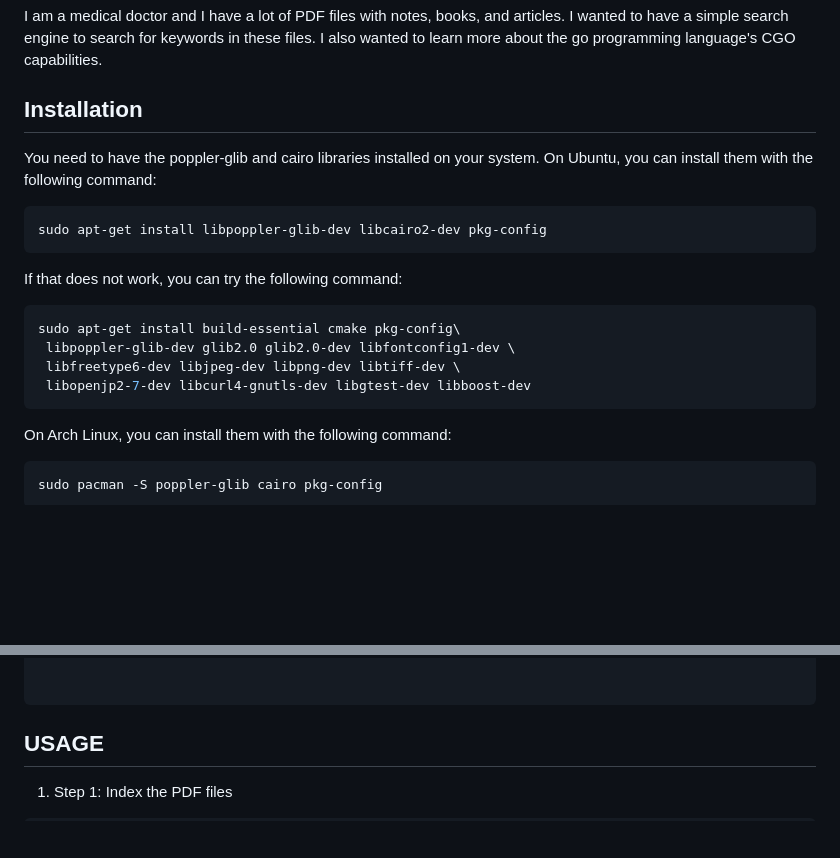
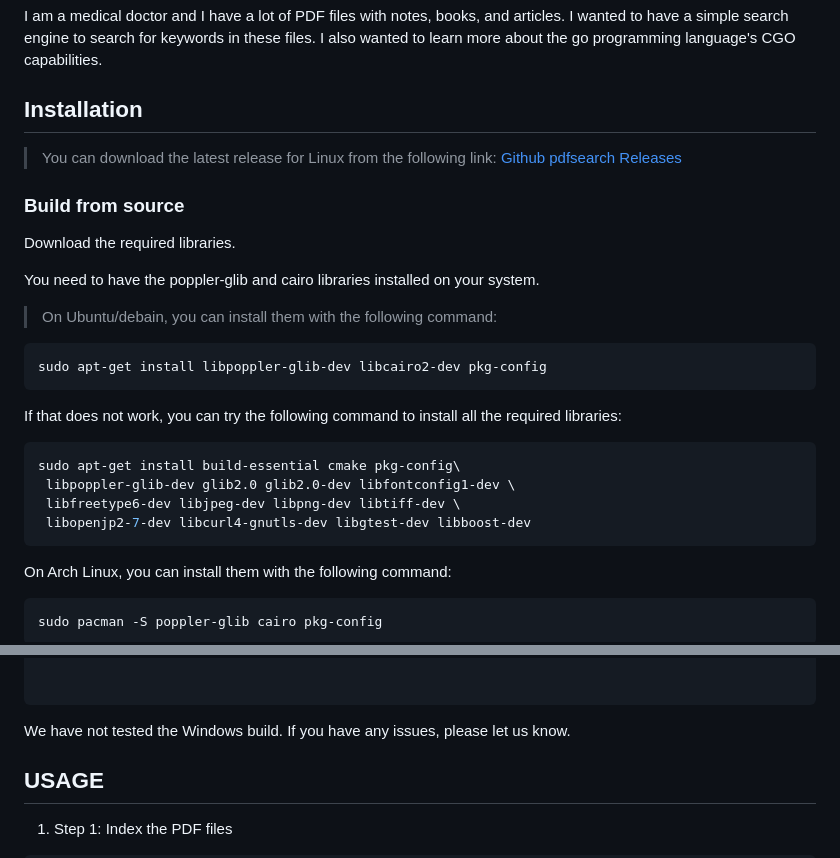
Before and after one commit to abiiranathan/pdfsearch, a Markdown page: README.md, 2 parts joined by grey strips. Drawn GitHub-style; blank space fills up the shorter version.

Commit message:
Update README to include Linux installation instructions

````diff
--- a/README.md
+++ b/README.md
@@ -6,20 +6,27 @@ This is an experimental PDF search engine. The project is written go and uses th
 I am a medical doctor and I have a lot of PDF files with notes, books, and articles. I wanted to have a simple search engine to search for keywords in these files. I also wanted to learn more about the go programming language's CGO capabilities.
 
 ## Installation
-You need to have the poppler-glib and cairo libraries installed on your system. On Ubuntu, you can install them with the following command:
 
+> You can download the latest release for Linux from the following link:
+[Github pdfsearch Releases](https://github.com/abiiranathan/pdfsearch/releases)
+
+### Build from source
+Download the required libraries.
+
+You need to have the poppler-glib and cairo libraries installed on your system.
+
+> On Ubuntu/debain, you can install them with the following command:
 ```bash
 sudo apt-get install libpoppler-glib-dev libcairo2-dev pkg-config
 ```
 
-If that does not work, you can try the following command:
+If that does not work, you can try the following command to install all the required libraries:
 ```bash
 sudo apt-get install build-essential cmake pkg-config\
  libpoppler-glib-dev glib2.0 glib2.0-dev libfontconfig1-dev \
  libfreetype6-dev libjpeg-dev libpng-dev libtiff-dev \
  libopenjp2-7-dev libcurl4-gnutls-dev libgtest-dev libboost-dev
 ```
-
 
 On Arch Linux, you can install them with the following command:
 
@@ -114,6 +121,7 @@ Folder Structure:
 
 
 ```
+We have not tested the Windows build. If you have any issues, please let us know.
 
 ## USAGE
 
````
